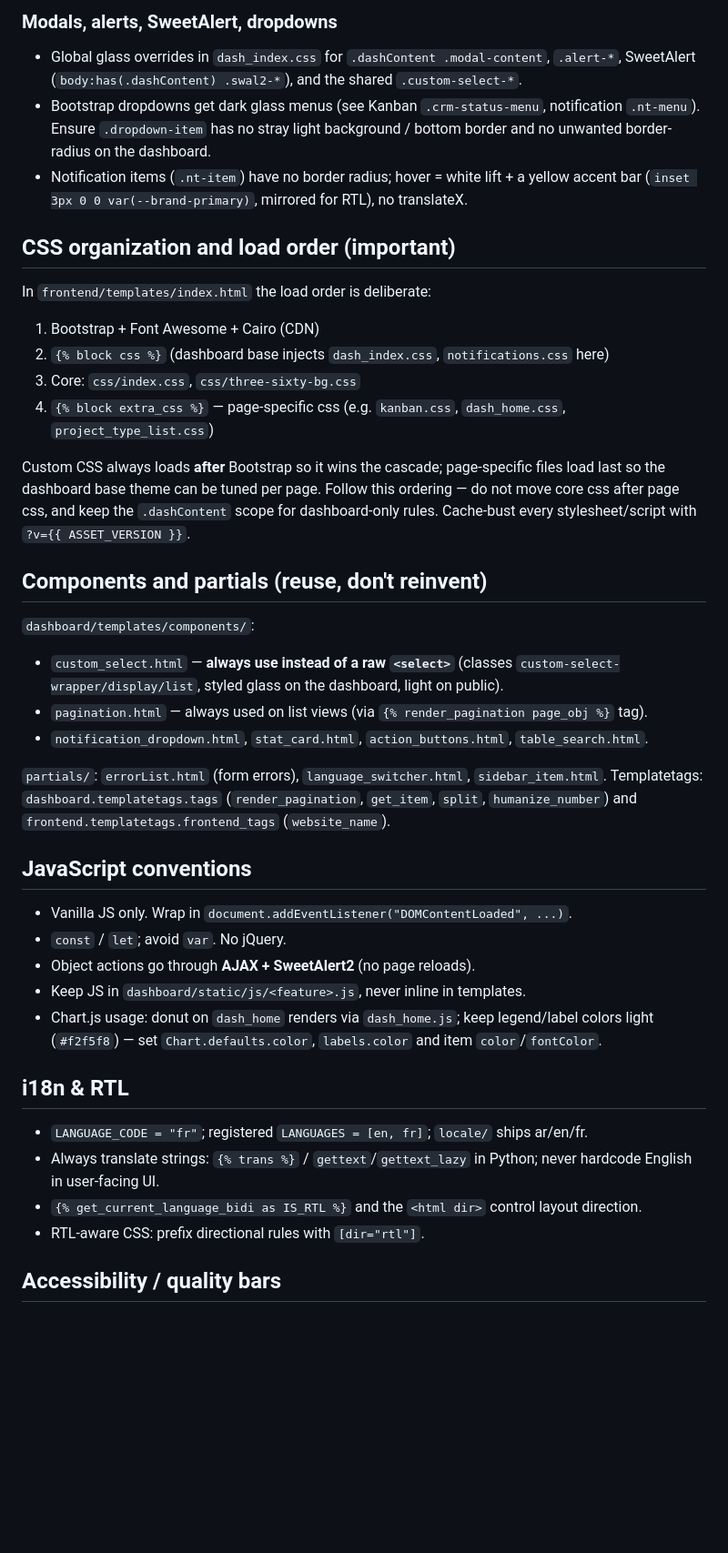
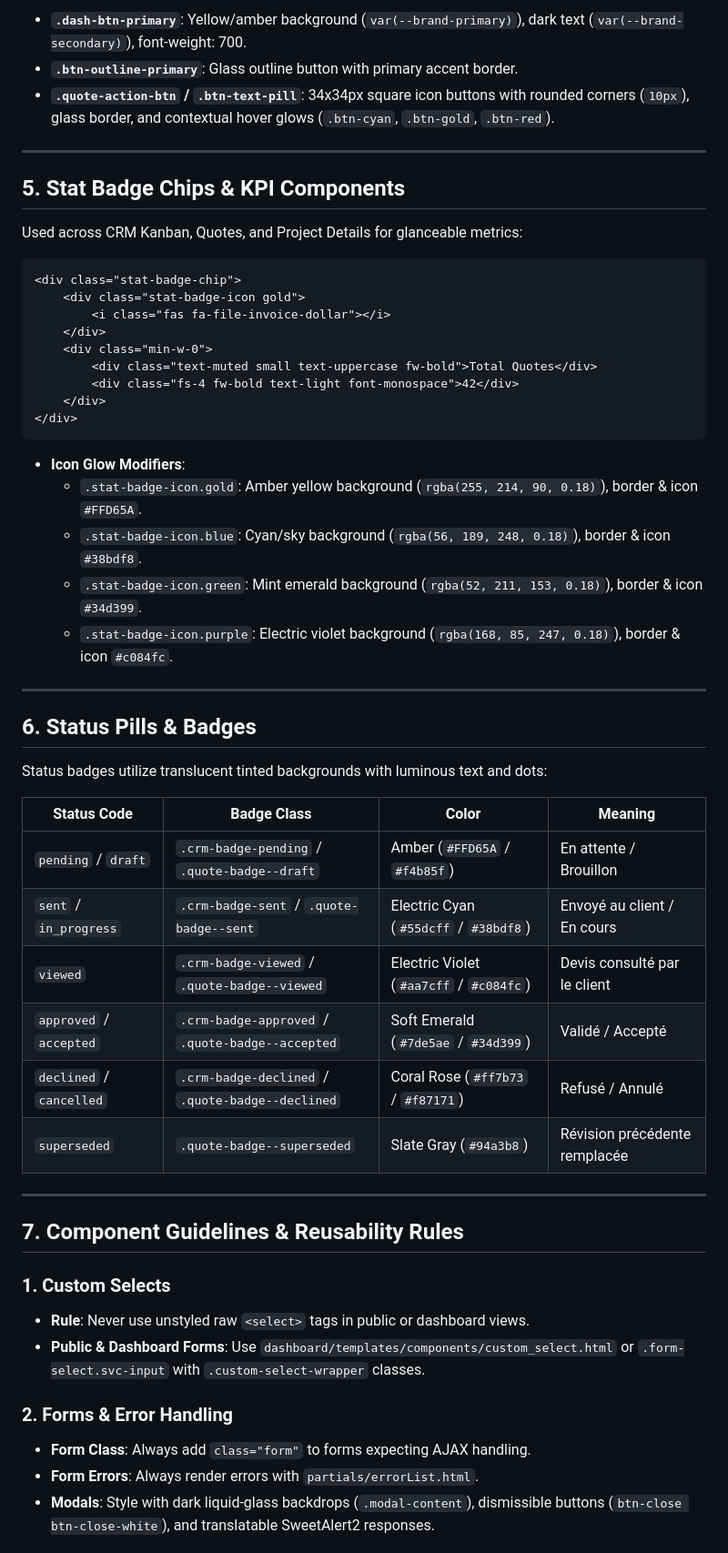
Before and after one commit to amraoui-mo7amed/loft-design-services, a Markdown page: .agents/design-system.md, the part around one of its changes. Shown at 91% size. GitHub-like rendering; blank space fills up the shorter version.

Commit message:
docs(design-system): update design system tokens, liquid glass recipes, and component guidelines

````diff
--- a/.agents/design-system.md
+++ b/.agents/design-system.md
@@ -94,57 +148,57 @@ more specific selector or remove it. Always write CSS for **both** `[dir="ltr"]`
 
-### Modals, alerts, SweetAlert, dropdowns
+- **`.dash-btn-primary`**: Yellow/amber background (`var(--brand-primary)`), dark text (`var(--brand-secondary)`), font-weight: 700.
+- **`.btn-outline-primary`**: Glass outline button with primary accent border.
+- **`.quote-action-btn` / `.btn-text-pill`**: 34x34px square icon buttons with rounded corners (`10px`), glass border, and contextual hover glows (`.btn-cyan`, `.btn-gold`, `.btn-red`).
 
-- Global glass overrides in `dash_index.css` for `.dashContent .modal-content`, `.alert-*`,
-  SweetAlert (`body:has(.dashContent) .swal2-*`), and the shared `.custom-select-*`.
-- Bootstrap dropdowns get dark glass menus (see Kanban `.crm-status-menu`, notification
-  `.nt-menu`). Ensure `.dropdown-item` has no stray light background / bottom border and no
-  unwanted border-radius on the dashboard.
-- Notification items (`.nt-item`) have no border radius; hover = white lift + a yellow accent
-  bar (`inset 3px 0 0 var(--brand-primary)`, mirrored for RTL), no translateX.
+---
 
-## CSS organization and load order (important)
+## 5. Stat Badge Chips & KPI Components
 
-In `frontend/templates/index.html` the load order is deliberate:
+Used across CRM Kanban, Quotes, and Project Details for glanceable metrics:
 
-1. Bootstrap + Font Awesome + Cairo (CDN)
-2. `{% block css %}` (dashboard base injects `dash_index.css`, `notifications.css` here)
-3. Core: `css/index.css`, `css/three-sixty-bg.css`
-4. `{% block extra_css %}` — page-specific css (e.g. `kanban.css`, `dash_home.css`,
-   `project_type_list.css`)
+```html
+<div class="stat-badge-chip">
+    <div class="stat-badge-icon gold">
+        <i class="fas fa-file-invoice-dollar"></i>
+    </div>
+    <div class="min-w-0">
+        <div class="text-muted small text-uppercase fw-bold">Total Quotes</div>
+        <div class="fs-4 fw-bold text-light font-monospace">42</div>
+    </div>
+</div>
+```
 
-Custom CSS always loads **after** Bootstrap so it wins the cascade; page-specific files load
-last so the dashboard base theme can be tuned per page. Follow this ordering — do not move
-core css after page css, and keep the `.dashContent` scope for dashboard-only rules.
-Cache-bust every stylesheet/script with `?v={{ ASSET_VERSION }}`.
+- **Icon Glow Modifiers**:
+  - `.stat-badge-icon.gold`: Amber yellow background (`rgba(255, 214, 90, 0.18)`), border & icon `#FFD65A`.
+  - `.stat-badge-icon.blue`: Cyan/sky background (`rgba(56, 189, 248, 0.18)`), border & icon `#38bdf8`.
+  - `.stat-badge-icon.green`: Mint emerald background (`rgba(52, 211, 153, 0.18)`), border & icon `#34d399`.
+  - `.stat-badge-icon.purple`: Electric violet background (`rgba(168, 85, 247, 0.18)`), border & icon `#c084fc`.
 
-## Components and partials (reuse, don't reinvent)
+---
 
-`dashboard/templates/components/`:
-- `custom_select.html` — **always use instead of a raw `<select>`**
-  (classes `custom-select-wrapper/display/list`, styled glass on the dashboard, light on public).
-- `pagination.html` — always used on list views (via `{% render_pagination page_obj %}` tag).
-- `notification_dropdown.html`, `stat_card.html`, `action_buttons.html`, `table_search.html`.
+## 6. Status Pills & Badges
 
-`partials/`: `errorList.html` (form errors), `language_switcher.html`, `sidebar_item.html`.
-Templatetags: `dashboard.templatetags.tags` (`render_pagination`, `get_item`, `split`,
-`humanize_number`) and `frontend.templatetags.frontend_tags` (`website_name`).
+Status badges utilize translucent tinted backgrounds with luminous text and dots:
 
-## JavaScript conventions
+| Status Code | Badge Class | Color | Meaning |
+|-------------|-------------|-------|---------|
+| `pending` / `draft` | `.crm-badge-pending` / `.quote-badge--draft` | Amber (`#FFD65A` / `#f4b85f`) | En attente / Brouillon |
+| `sent` / `in_progress` | `.crm-badge-sent` / `.quote-badge--sent` | Electric Cyan (`#55dcff` / `#38bdf8`) | Envoyé au client / En cours |
+| `viewed` | `.crm-badge-viewed` / `.quote-badge--viewed` | Electric Violet (`#aa7cff` / `#c084fc`) | Devis consulté par le client |
+| `approved` / `accepted` | `.crm-badge-approved` / `.quote-badge--accepted` | Soft Emerald (`#7de5ae` / `#34d399`) | Validé / Accepté |
+| `declined` / `cancelled`| `.crm-badge-declined` / `.quote-badge--declined` | Coral Rose (`#ff7b73` / `#f87171`) | Refusé / Annulé |
+| `superseded` | `.quote-badge--superseded` | Slate Gray (`#94a3b8`) | Révision précédente remplacée |
 
-- Vanilla JS only. Wrap in `document.addEventListener("DOMContentLoaded", ...)`.
-- `const` / `let`; avoid `var`. No jQuery.
-- Object actions go through **AJAX + SweetAlert2** (no page reloads).
-- Keep JS in `dashboard/static/js/<feature>.js`, never inline in templates.
-- Chart.js usage: donut on `dash_home` renders via `dash_home.js`; keep legend/label colors
-  light (`#f2f5f8`) — set `Chart.defaults.color`, `labels.color` and item `color`/`fontColor`.
+---
 
-## i18n & RTL
+## 7. Component Guidelines & Reusability Rules
 
-- `LANGUAGE_CODE = "fr"`; registered `LANGUAGES = [en, fr]`; `locale/` ships ar/en/fr.
-- Always translate strings: `{% trans %}` / `gettext`/`gettext_lazy` in Python; never hardcode
-  English in user-facing UI.
-- `{% get_current_language_bidi as IS_RTL %}` and the `<html dir>` control layout direction.
-- RTL-aware CSS: prefix directional rules with `[dir="rtl"]`.
+### 1. Custom Selects
+- **Rule**: Never use unstyled raw `<select>` tags in public or dashboard views.
+- **Public & Dashboard Forms**: Use `dashboard/templates/components/custom_select.html` or `.form-select.svc-input` with `.custom-select-wrapper` classes.
 
-## Accessibility / quality bars
+### 2. Forms & Error Handling
+- **Form Class**: Always add `class="form"` to forms expecting AJAX handling.
+- **Form Errors**: Always render errors with `partials/errorList.html`.
+- **Modals**: Style with dark liquid-glass backdrops (`.modal-content`), dismissible buttons (`btn-close btn-close-white`), and translatable SweetAlert2 responses.
 
````
Also changed, not shown: other parts of .agents/design-system.md (+133 -73 lines).
